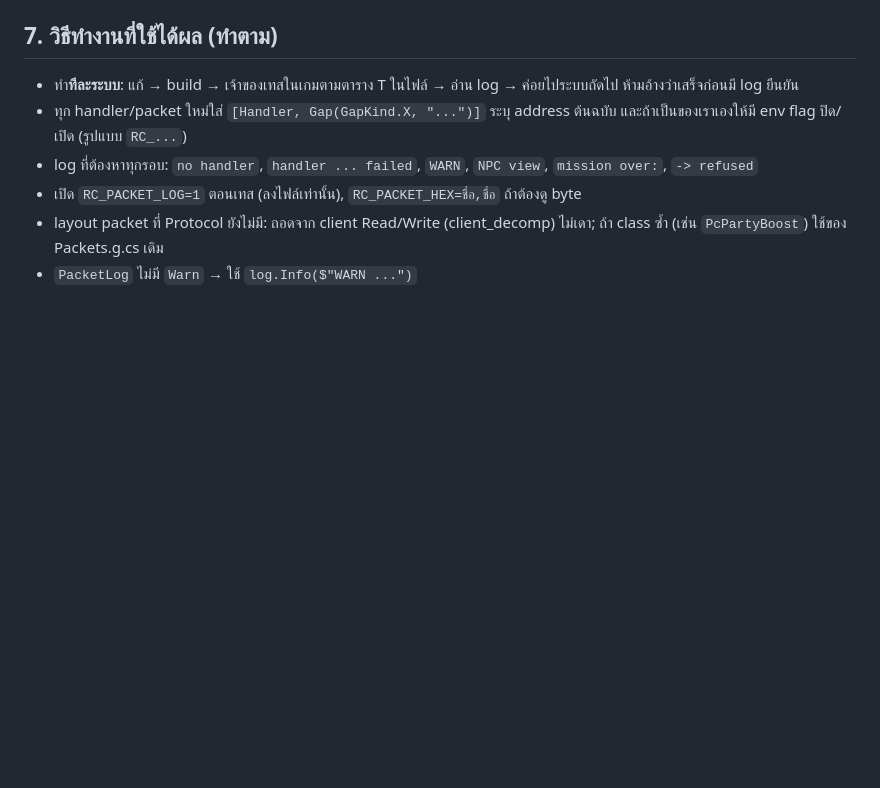
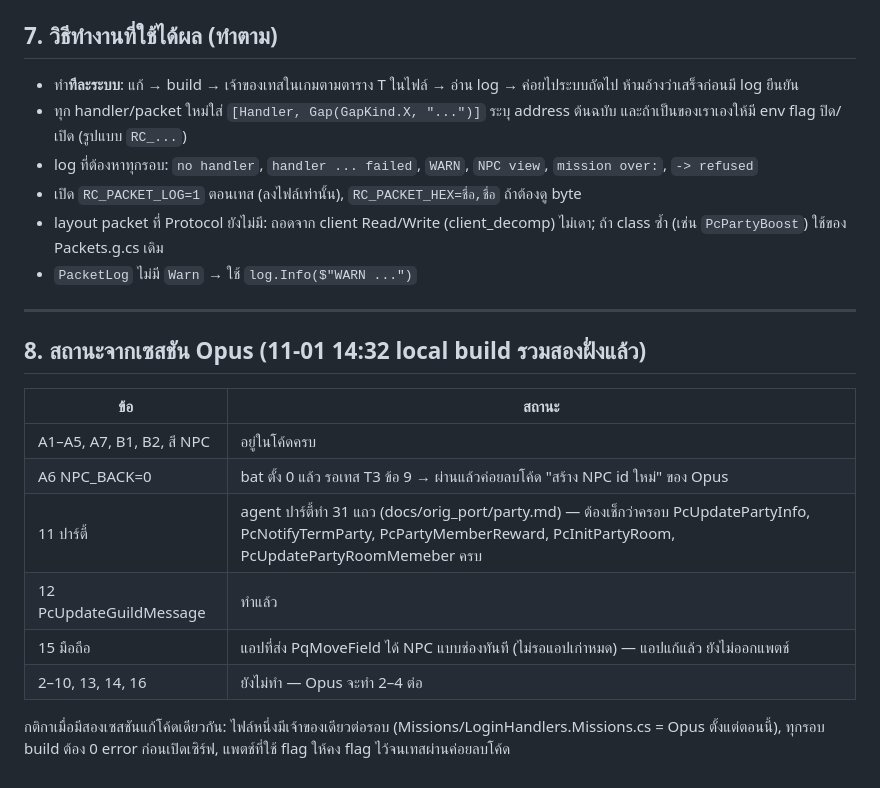
Before and after one commit to aezakmi15799/Alert, a Markdown page: HANDOFF_OPUS_1101.md, the part around the change. GitHub-like rendering; blank space fills up the shorter version.

Commit message:
Handoff: add Opus session status table
Co-Authored-By: Claude Fable 5.1 <noreply@anthropic.com>
Claude-Session: https://claude.ai/code/session_01W1AhG5boCfw5GqT3NQEqF1

```diff
--- a/HANDOFF_OPUS_1101.md
+++ b/HANDOFF_OPUS_1101.md
@@ -92,3 +92,18 @@
 - เปิด `RC_PACKET_LOG=1` ตอนเทส (ลงไฟล์เท่านั้น), `RC_PACKET_HEX=ชื่อ,ชื่อ` ถ้าต้องดู byte
 - layout packet ที่ Protocol ยังไม่มี: ถอดจาก client Read/Write (client_decomp) ไม่เดา; ถ้า class ซ้ำ (เช่น `PcPartyBoost`) ใช้ของ Packets.g.cs เดิม
 - `PacketLog` ไม่มี `Warn` → ใช้ `log.Info($"WARN ...")`
+
+---
+
+## 8. สถานะจากเซสชัน Opus (11-01 14:32 local build รวมสองฝั่งแล้ว)
+
+| ข้อ | สถานะ |
+|---|---|
+| A1–A5, A7, B1, B2, สี NPC | อยู่ในโค้ดครบ |
+| A6 NPC_BACK=0 | bat ตั้ง 0 แล้ว รอเทส T3 ข้อ 9 → ผ่านแล้วค่อยลบโค้ด "สร้าง NPC id ใหม่" ของ Opus |
+| 11 ปาร์ตี้ | agent ปาร์ตี้ทำ 31 แถว (docs/orig_port/party.md) — ต้องเช็กว่าครอบ PcUpdatePartyInfo, PcNotifyTermParty, PcPartyMemberReward, PcInitPartyRoom, PcUpdatePartyRoomMemeber ครบ |
+| 12 PcUpdateGuildMessage | ทำแล้ว |
+| 15 มือถือ | แอปที่ส่ง PqMoveField ได้ NPC แบบช่องทันที (ไม่รอแอปเก่าหมด) — แอปแก้แล้ว ยังไม่ออกแพตช์ |
+| 2–10, 13, 14, 16 | ยังไม่ทำ — Opus จะทำ 2–4 ต่อ |
+
+กติกาเมื่อมีสองเซสชันแก้โค้ดเดียวกัน: ไฟล์หนึ่งมีเจ้าของเดียวต่อรอบ (Missions/LoginHandlers.Missions.cs = Opus ตั้งแต่ตอนนี้), ทุกรอบ build ต้อง 0 error ก่อนเปิดเซิร์ฟ, แพตช์ที่ใช้ flag ให้คง flag ไว้จนเทสผ่านค่อยลบโค้ด
```
